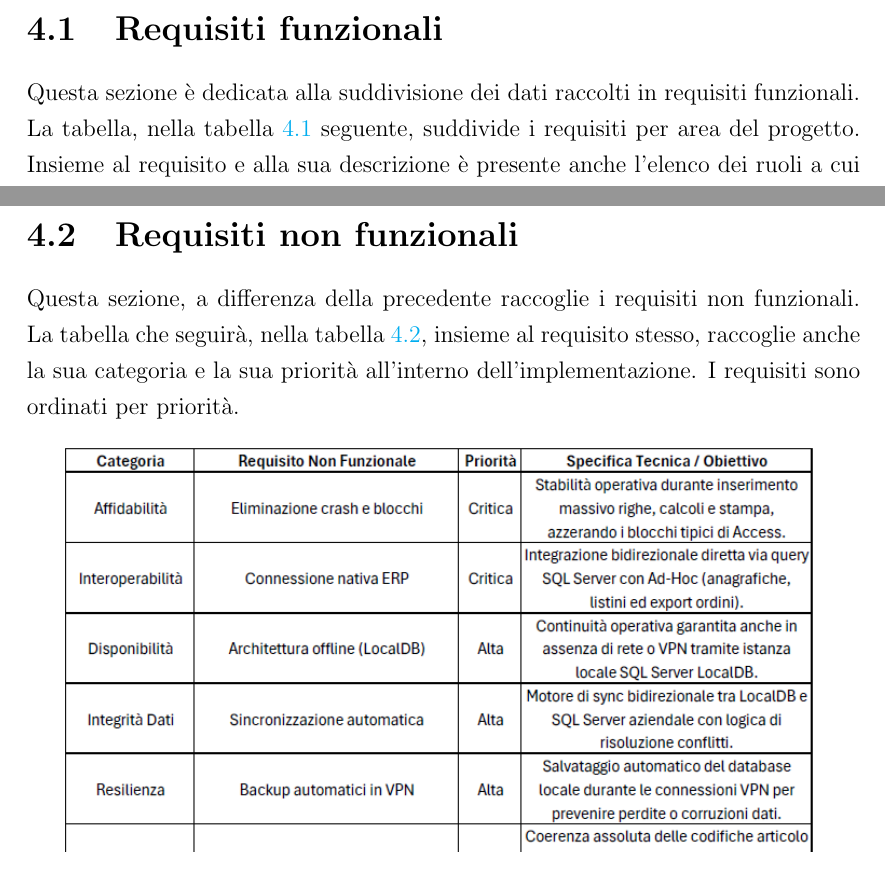
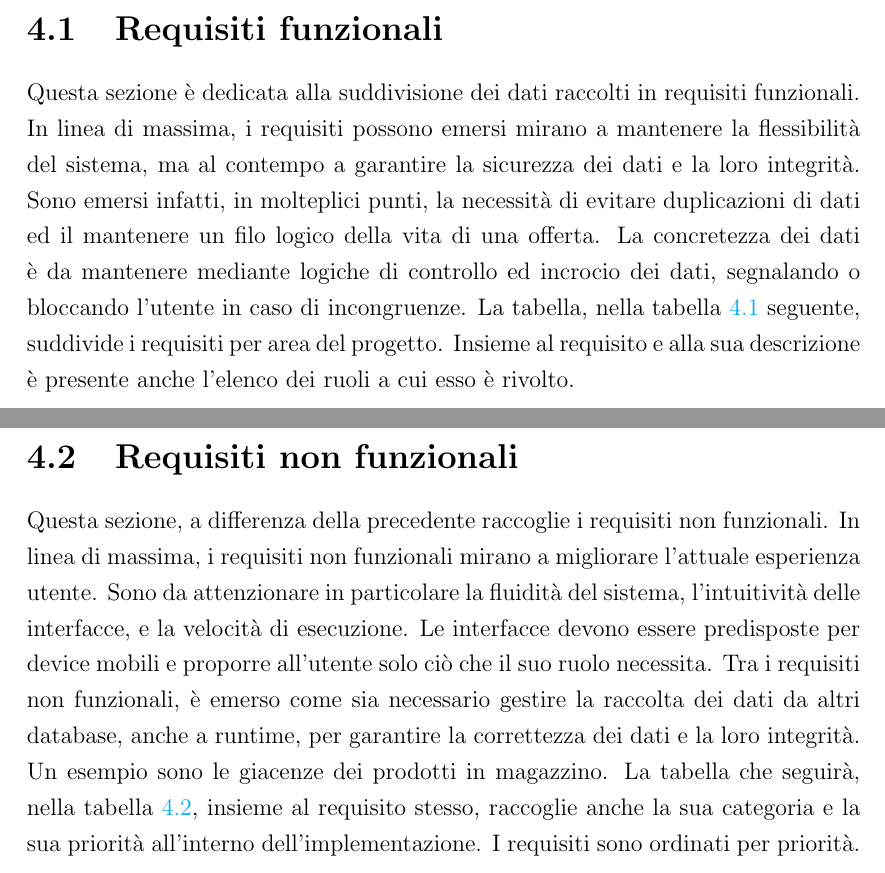
Before and after one commit to Cav95/Tesi_Triennale, a LaTeX thesis (thesis-main.tex, which reads Capitoli/4-AnalisiRequisiti/AnalisiRequisiti.tex): two parts of pages 29 and 31 of 60, joined at a grey line, cut so that both start at the same text. Compiled offline with pdfLaTeX.

Commit message:
Fixid chapter 4

```diff
--- a/Capitoli/4-AnalisiRequisiti/AnalisiRequisiti.tex
+++ b/Capitoli/4-AnalisiRequisiti/AnalisiRequisiti.tex
@@ -1,6 +1,12 @@
 \chapter{Analisi dei requisiti}\label{chap:AnalisiRequisiti}
 \section{Requisiti funzionali}
 Questa sezione è dedicata alla suddivisione dei dati raccolti in requisiti funzionali.
+In linea di massima, i requisiti possono emersi mirano a mantenere
+la flessibilità del sistema, ma al contempo a garantire la sicurezza dei dati e la loro integrità.
+Sono emersi infatti, in molteplici punti, la necessità di evitare
+duplicazioni di dati ed il mantenere un filo logico della vita di una offerta.
+La concretezza dei dati è da mantenere mediante logiche di controllo ed incrocio dei dati, segnalando
+o bloccando l'utente in caso di incongruenze.
 La tabella, nella tabella~\ref{tab:RequisitiFunzionali} seguente, suddivide i requisiti per area del progetto.
 Insieme al requisito e alla sua descrizione è presente anche l'elenco dei ruoli a cui esso è rivolto.
 \newpage
@@ -11,6 +17,15 @@ Insieme al requisito e alla sua descrizione è presente anche l'elenco dei ruoli
 \end{table}
 \section{Requisiti non funzionali}
 Questa sezione, a differenza della precedente raccoglie i requisiti non funzionali.
+In linea di massima, i requisiti non funzionali mirano
+a migliorare l'attuale esperienza utente.
+Sono da attenzionare in particolare la fluidità del sistema,
+l'intuitività delle interfacce, e la velocità di esecuzione.
+Le interfacce devono essere predisposte per device mobili e
+ proporre all'utente solo ciò che il suo ruolo necessita.
+Tra i requisiti non funzionali, è emerso come sia necessario gestire la
+raccolta dei dati da altri database, anche a runtime, per garantire la correttezza dei dati e la loro integrità.
+Un esempio sono le giacenze dei prodotti in magazzino.
 La tabella che seguirà, nella tabella~\ref{tab:RequisitiNonFunzionali},
 insieme al requisito stesso, raccoglie anche la sua categoria
 e la sua priorità all'interno dell'implementazione.
```
Also changed, not shown: thesis-main.pdf.
